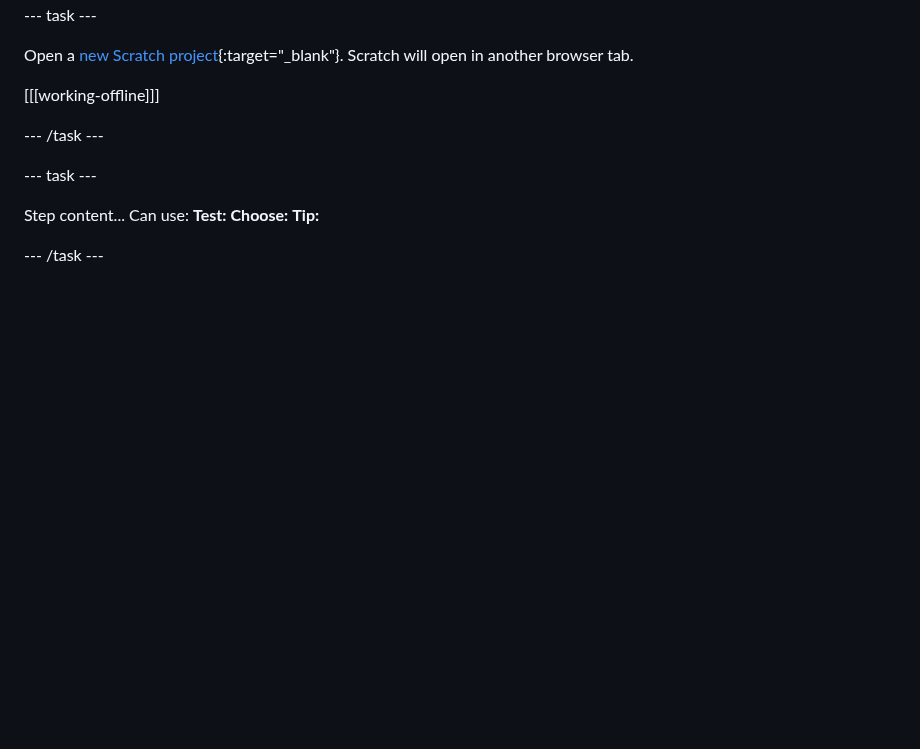
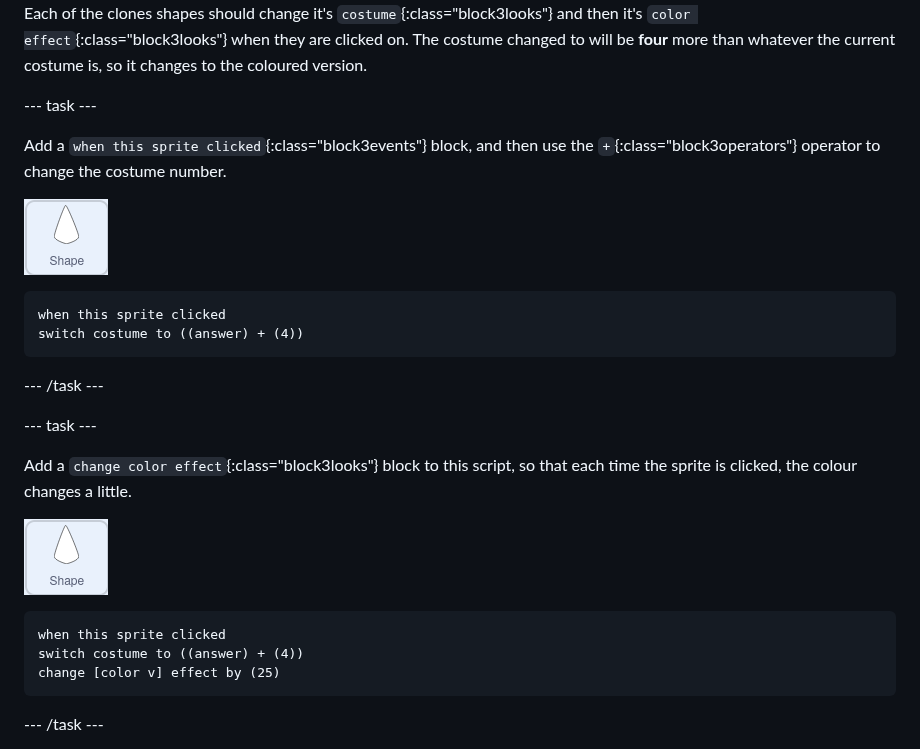
Before and after one commit to raspberrypilearning/mandala, a Markdown page: en/step_7.md, the part around one of its changes. Rendered like a GitHub page; blank space fills up the shorter version.

Commit message:
step_7

````diff
--- a/en/step_7.md
+++ b/en/step_7.md
@@ -9,21 +9,30 @@ Image, gif or video showing what they will achieve by the end of the step. ![](i
 </div>
 </div>
 
+Each of the clones shapes should change it's `costume`{:class="block3looks"} and then it's `color effect`{:class="block3looks"} when they are clicked on. The costume changed to will be **four** more than whatever the current costume is, so it changes to the coloured version.
+
 --- task ---
 
-Open a [new Scratch project](http://rpf.io/scratch-new){:target="_blank"}. Scratch will open in another browser tab.
+Add a `when this sprite clicked`{:class="block3events"} block, and then use the `+`{:class="block3operators"} operator to change the costume number.
 
-[[[working-offline]]]
+![shape sprite](images/shape_sprite.png)
+```blocks3
+when this sprite clicked
+switch costume to ((answer) + (4))
+```
 
 --- /task ---
 
 --- task ---
 
-Step content...
-Can use:
-**Test:**
-**Choose:**
-**Tip:**
+Add a `change color effect`{:class="block3looks"} block to this script, so that each time the sprite is clicked, the colour changes a little.
+
+![shape sprite](images/shape_sprite.png)
+```blocks3
+when this sprite clicked
+switch costume to ((answer) + (4))
+change [color v] effect by (25)
+```
 
 --- /task ---
 
````
Also changed, not shown: other parts of en/step_7.md (+14 -2 lines), en/step_6.md (+2 -3 lines), en/images/coloured_mandala.png (added), en/images/save_mandala.png (added), en/images/step_6.gif (added).
